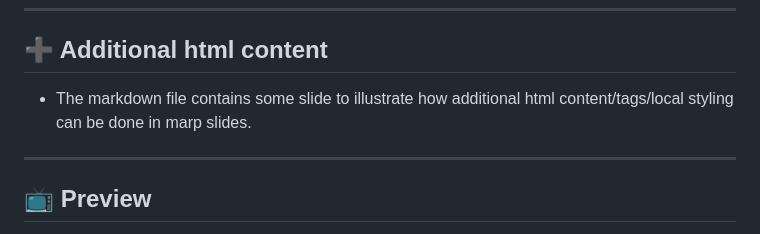
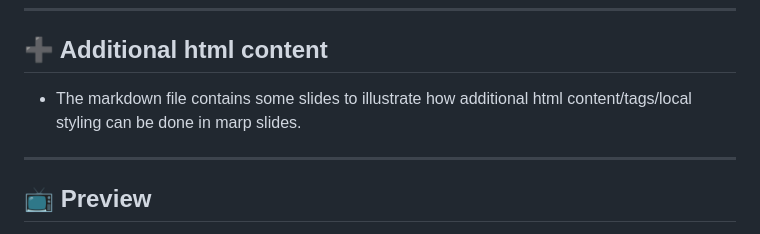
Before and after one commit to gsm-arivu/gsm-arivu.github.io, a Markdown page: README.md, the part around the change. Rendered like a GitHub page.

```diff
--- a/README.md
+++ b/README.md
@@ -656,7 +656,7 @@ Usage Example:
 
 ## ➕ Additional html content
 
-- The markdown file contains some slide to illustrate how additional html content/tags/local styling can be done in marp slides.
+- The markdown file contains some slides to illustrate how additional html content/tags/local styling can be done in marp slides.
 
 ---
 
```
